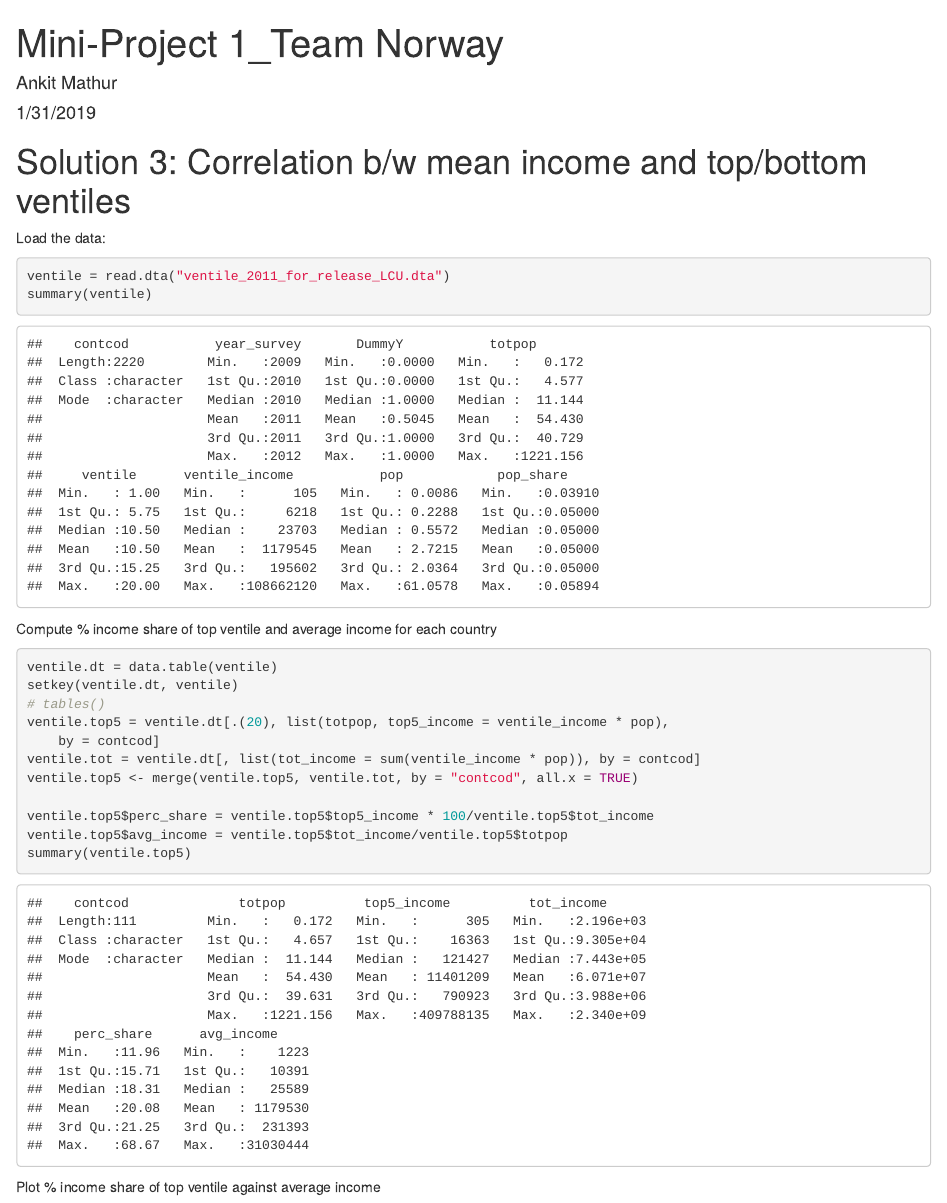
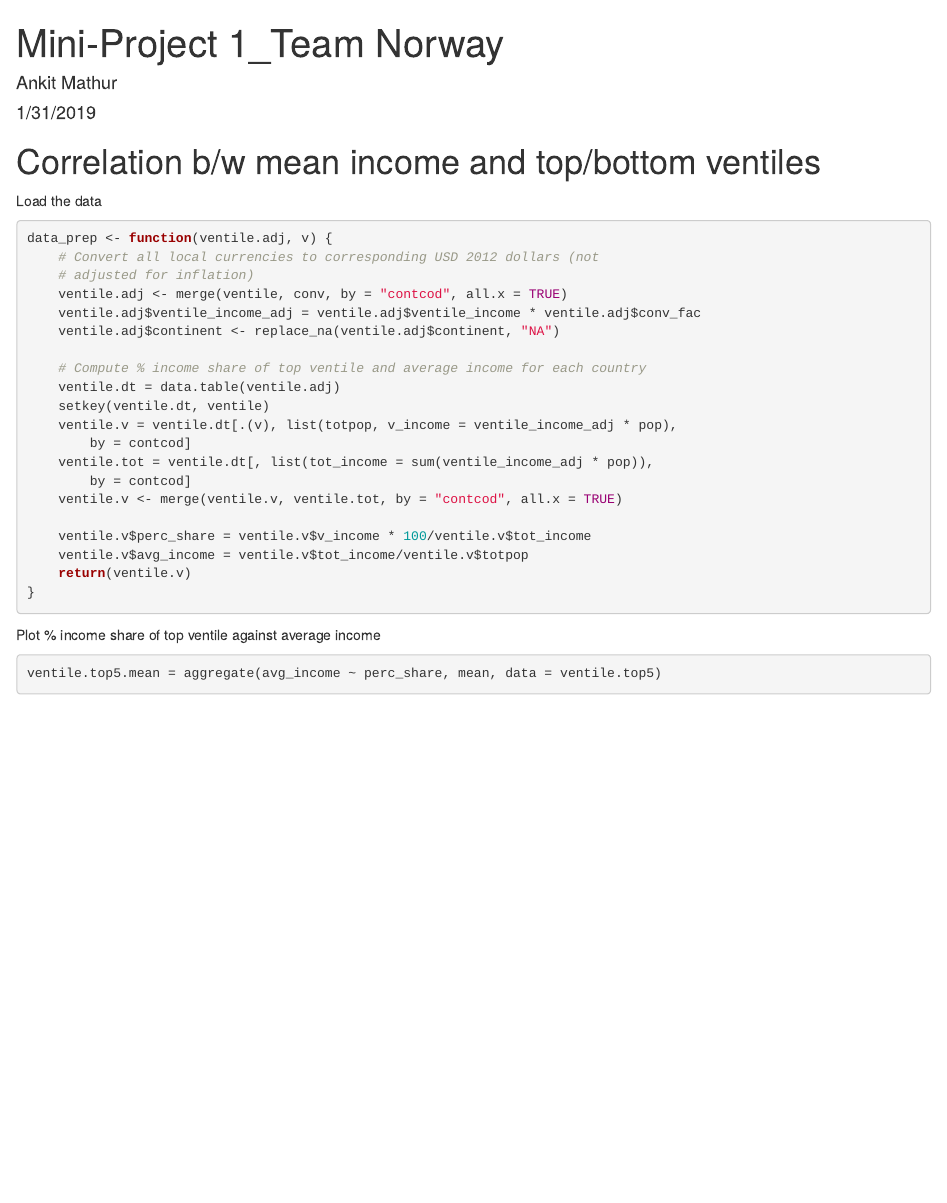
Before and after one commit to pati-dev/Income_disparity, an R Markdown document (Team Norway_Mini-Project 1.Rmd): the page in a window 1100 px wide, from its top. Rendered offline with R 4.5, knitr and Pandoc, with nearby package versions; some code elsewhere in the file could not run offline.

Commit message:
Pretty prints

````diff
--- a/Team Norway_Mini-Project 1.Rmd
+++ b/Team Norway_Mini-Project 1.Rmd
@@ -12,29 +12,37 @@ library(foreign)
 library(data.table)
 ```
 
-# Solution 3: Correlation b/w mean income and top/bottom ventiles
+# Correlation b/w mean income and top/bottom ventiles
 
-Load the data:
-```{r}
+Load the data
+```{r, include=FALSE}
 ventile = read.dta("ventile_2011_for_release_LCU.dta")
-summary(ventile)
+conv = read.csv("curr_conv.csv", stringsAsFactors = FALSE)
+# summary(ventile)
+# summary(conv)
 ```
 
-Compute % income share of top ventile and average income for each country
+
 ```{r}
-ventile.dt = data.table(ventile)
-setkey(ventile.dt, ventile)
-# tables()
-ventile.top5 = ventile.dt[ .(20), list(totpop, top5_income = ventile_income * pop), by = contcod ]
-ventile.tot = ventile.dt[, list( tot_income = sum(ventile_income * pop) ), by = contcod ]
-ventile.top5 <- merge(ventile.top5, ventile.tot, by = "contcod", all.x = TRUE)
+data_prep <- function(ventile.adj, v) {
+  # Convert all local currencies to corresponding USD 2012 dollars (not adjusted for inflation)
+  ventile.adj <- merge(ventile, conv, by = "contcod", all.x = TRUE)
+  ventile.adj$ventile_income_adj = ventile.adj$ventile_income * ventile.adj$conv_fac
+  ventile.adj$continent <- replace_na(ventile.adj$continent, "NA")
 
-ventile.top5$perc_share = ventile.top5$top5_income * 100 / ventile.top5$tot_income
-ventile.top5$avg_income = ventile.top5$tot_income / ventile.top5$totpop
-summary(ventile.top5)
+  # Compute % income share of top ventile and average income for each country
+  ventile.dt = data.table(ventile.adj)
+  setkey(ventile.dt, ventile)
+  ventile.v = ventile.dt[ .(v), list(totpop, v_income = ventile_income_adj * pop), by = contcod ]
+  ventile.tot = ventile.dt[, list( tot_income = sum(ventile_income_adj * pop) ), by = contcod ]
+  ventile.v <- merge(ventile.v, ventile.tot, by = "contcod", all.x = TRUE)
+
+  ventile.v$perc_share = ventile.v$v_income * 100 / ventile.v$tot_income
+  ventile.v$avg_income = ventile.v$tot_income / ventile.v$totpop
+  return(ventile.v)
+}
 ```
 
 Plot % income share of top ventile against average income
 ```{r}
-ggplot(ventile.top5, aes(x = perc_share, avg_income)) +
-  geom_point()
+ventile.top5.mean = aggregate(avg_income ~ perc_share, mean, data = ventile.top5)
````
Also changed, not shown: Team Norway_Mini-Project 1.Rmd (9 more changed lines).
